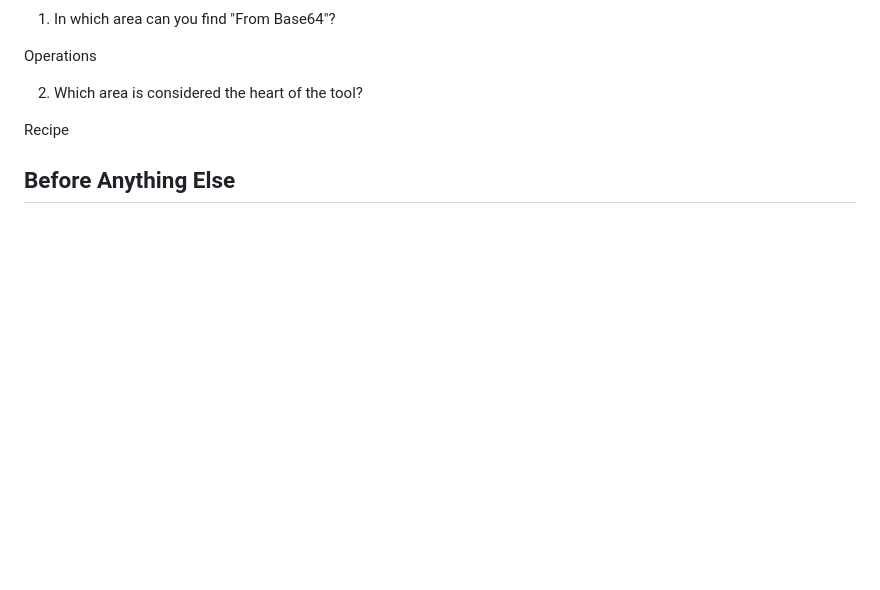
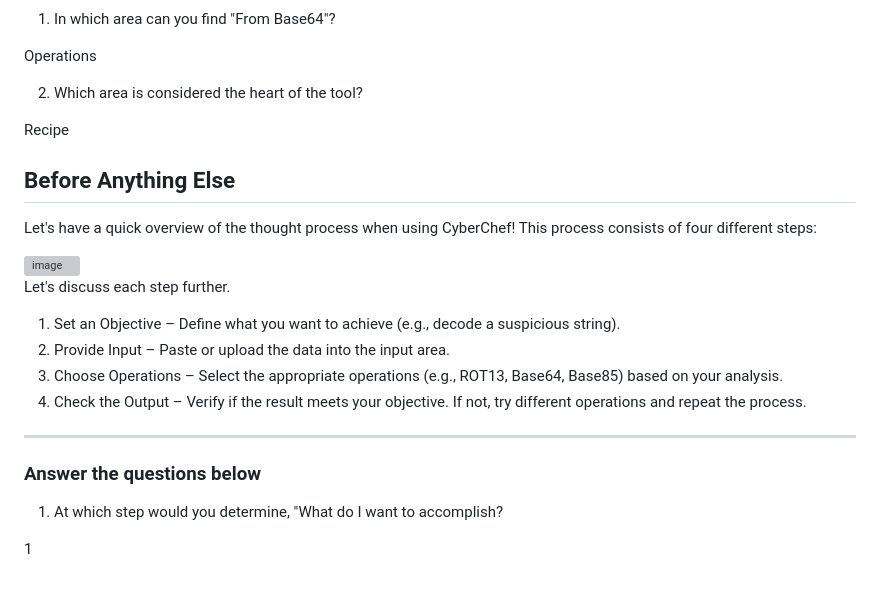
Before and after one commit to RameenMughal/TryHackMeWriteups, a Markdown page: Tools and Software/CyberChef_The_Basics/Walkthrough.md, the part around the change. Rendered like a GitHub page; blank space fills up the shorter version; grey boxes are pictures that could not be loaded.

Commit message:
Add overview of CyberChef usage steps
Added an overview of the thought process for using CyberChef, detailing the four steps involved in the process.

```diff
--- a/Tools and Software/CyberChef_The_Basics/Walkthrough.md
+++ b/Tools and Software/CyberChef_The_Basics/Walkthrough.md
@@ -108,3 +108,21 @@ Operations
 Recipe
 
 ## Before Anything Else
+
+Let's have a quick overview of the thought process when using CyberChef! This process consists of four different steps:
+
+<img width="1140" height="180" alt="image" src="https://github.com/user-attachments/assets/571a33cf-c9ff-409b-b959-a4c5363bdfe9" />
+
+Let's discuss each step further.
+1. Set an Objective – Define what you want to achieve (e.g., decode a suspicious string).
+2. Provide Input – Paste or upload the data into the input area.
+3. Choose Operations – Select the appropriate operations (e.g., ROT13, Base64, Base85) based on your analysis.
+4. Check the Output – Verify if the result meets your objective. If not, try different operations and repeat the process.
+
+---
+
+### Answer the questions below
+
+1. At which step would you determine, "What do I want to accomplish?
+
+1
```
